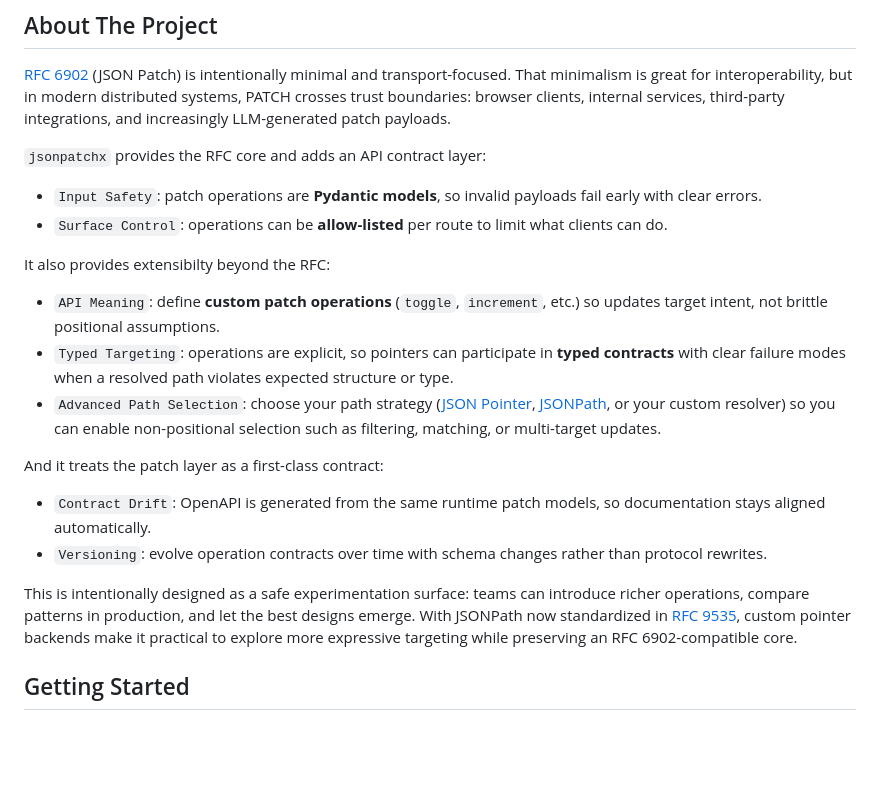
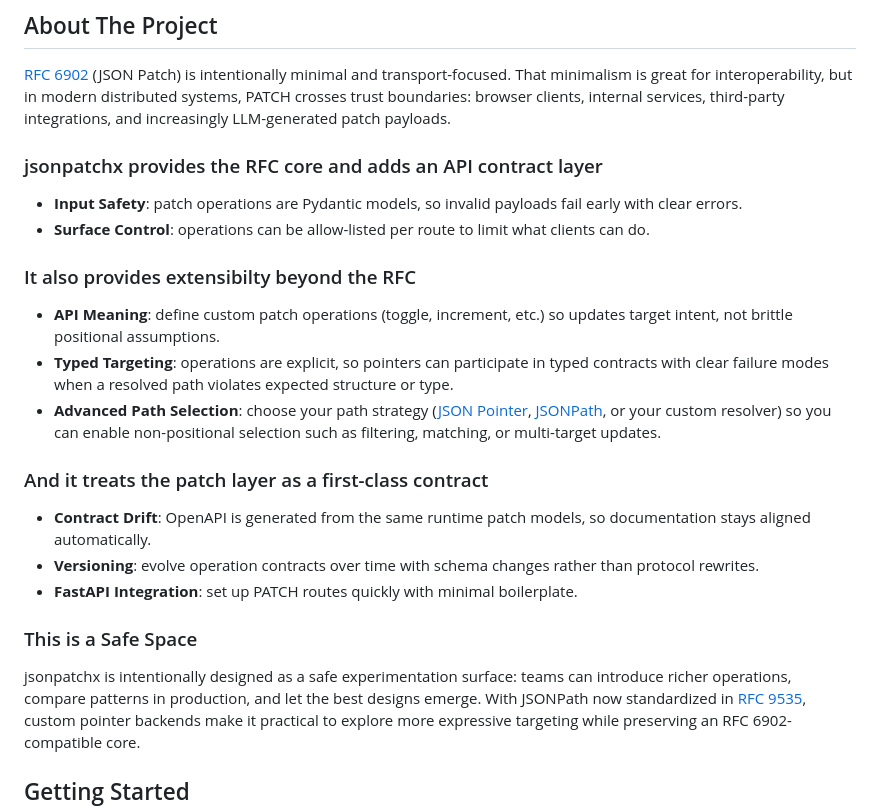
Before and after one commit to angela-tarantula/jsonpatchx, a Markdown page: README.md, the part around the change. Rendered like a GitHub page; blank space fills up the shorter version.

Commit message:
visually appealing about

```diff
--- a/README.md
+++ b/README.md
@@ -19,36 +19,39 @@ interoperability, but in modern distributed systems, PATCH crosses trust
 boundaries: browser clients, internal services, third-party integrations, and
 increasingly LLM-generated patch payloads.
 
-`jsonpatchx` provides the RFC core and adds an API contract layer:
+### jsonpatchx provides the RFC core and adds an API contract layer
 
-- `Input Safety`: patch operations are **Pydantic models**, so invalid payloads
+- **Input Safety**: patch operations are Pydantic models, so invalid payloads
   fail early with clear errors.
-- `Surface Control`: operations can be **allow-listed** per route to limit what
+- **Surface Control**: operations can be allow-listed per route to limit what
   clients can do.
 
-It also provides extensibilty beyond the RFC:
+### It also provides extensibilty beyond the RFC
 
-- `API Meaning`: define **custom patch operations** (`toggle`, `increment`,
-  etc.) so updates target intent, not brittle positional assumptions.
-- `Typed Targeting`: operations are explicit, so pointers can participate in
-  **typed contracts** with clear failure modes when a resolved path violates
+- **API Meaning**: define custom patch operations (toggle, increment, etc.) so
+  updates target intent, not brittle positional assumptions.
+- **Typed Targeting**: operations are explicit, so pointers can participate in
+  typed contracts with clear failure modes when a resolved path violates
   expected structure or type.
-- `Advanced Path Selection`: choose your path strategy
+- **Advanced Path Selection**: choose your path strategy
   ([JSON Pointer](https://datatracker.ietf.org/doc/html/rfc9535),
   [JSONPath](https://datatracker.ietf.org/doc/html/rfc6901), or your custom
   resolver) so you can enable non-positional selection such as filtering,
   matching, or multi-target updates.
 
-And it treats the patch layer as a first-class contract:
+### And it treats the patch layer as a first-class contract
 
-- `Contract Drift`: OpenAPI is generated from the same runtime patch models, so
-  documentation stays aligned automatically.
-- `Versioning`: evolve operation contracts over time with schema changes rather
-  than protocol rewrites.
+- **Contract Drift**: OpenAPI is generated from the same runtime patch models,
+  so documentation stays aligned automatically.
+- **Versioning**: evolve operation contracts over time with schema changes
+  rather than protocol rewrites.
+- **FastAPI Integration**: set up PATCH routes quickly with minimal boilerplate.
 
-This is intentionally designed as a safe experimentation surface: teams can
-introduce richer operations, compare patterns in production, and let the best
-designs emerge. With JSONPath now standardized in
+### This is a Safe Space
+
+jsonpatchx is intentionally designed as a safe experimentation surface: teams
+can introduce richer operations, compare patterns in production, and let the
+best designs emerge. With JSONPath now standardized in
 [RFC 9535](https://datatracker.ietf.org/doc/html/rfc9535), custom pointer
 backends make it practical to explore more expressive targeting while preserving
 an RFC 6902-compatible core.
```
